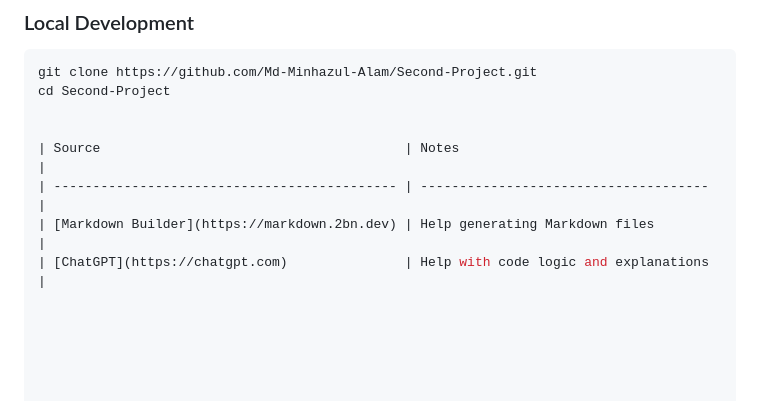
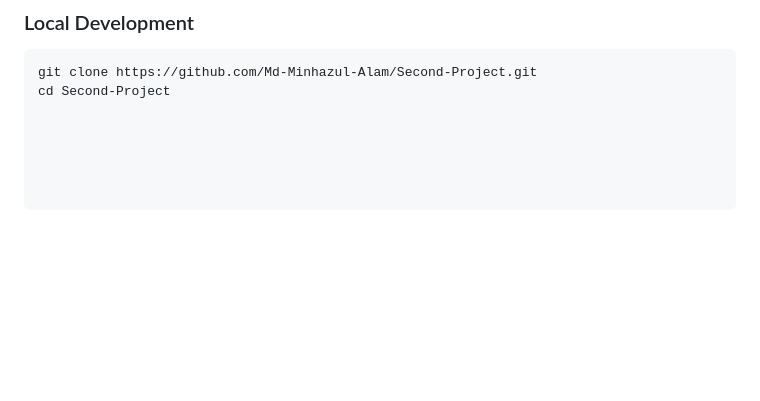
Before and after one commit to Md-Minhazul-Alam/Second-Project, a Markdown page: README.md, the part around the change. GitHub-like rendering; blank space fills up the shorter version.

````diff
--- a/README.md
+++ b/README.md
@@ -116,9 +116,3 @@ See [TESTING.md](TESTING.md) for full details.
 ```bash
 git clone https://github.com/Md-Minhazul-Alam/Second-Project.git
 cd Second-Project
-
-
-| Source                                       | Notes                                 |
-| -------------------------------------------- | ------------------------------------- |
-| [Markdown Builder](https://markdown.2bn.dev) | Help generating Markdown files        |
-| [ChatGPT](https://chatgpt.com)               | Help with code logic and explanations |
````
